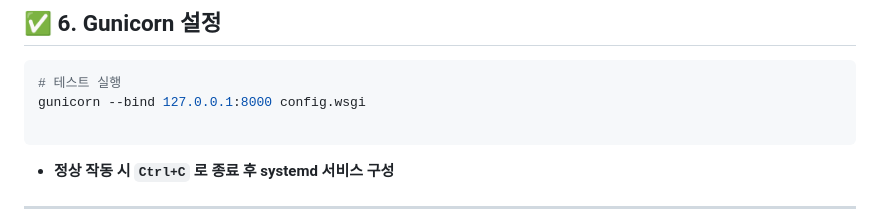
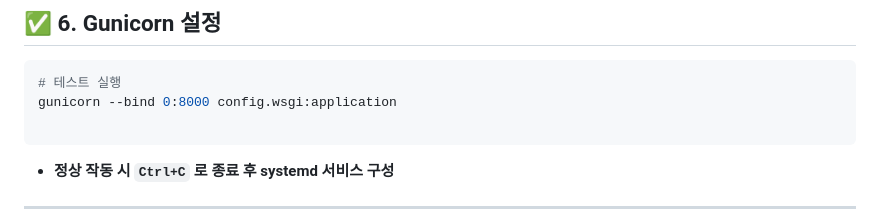
Before and after one commit to SCKIMOSU/pybo, a Markdown page: README.md, the part around the change. GitHub-like rendering.

````diff
--- a/README.md
+++ b/README.md
@@ -167,7 +167,7 @@ python manage.py migrate
 
 ```bash
 # 테스트 실행
-gunicorn --bind 127.0.0.1:8000 config.wsgi
+gunicorn --bind 0:8000 config.wsgi:application
 
 ```
 
````
